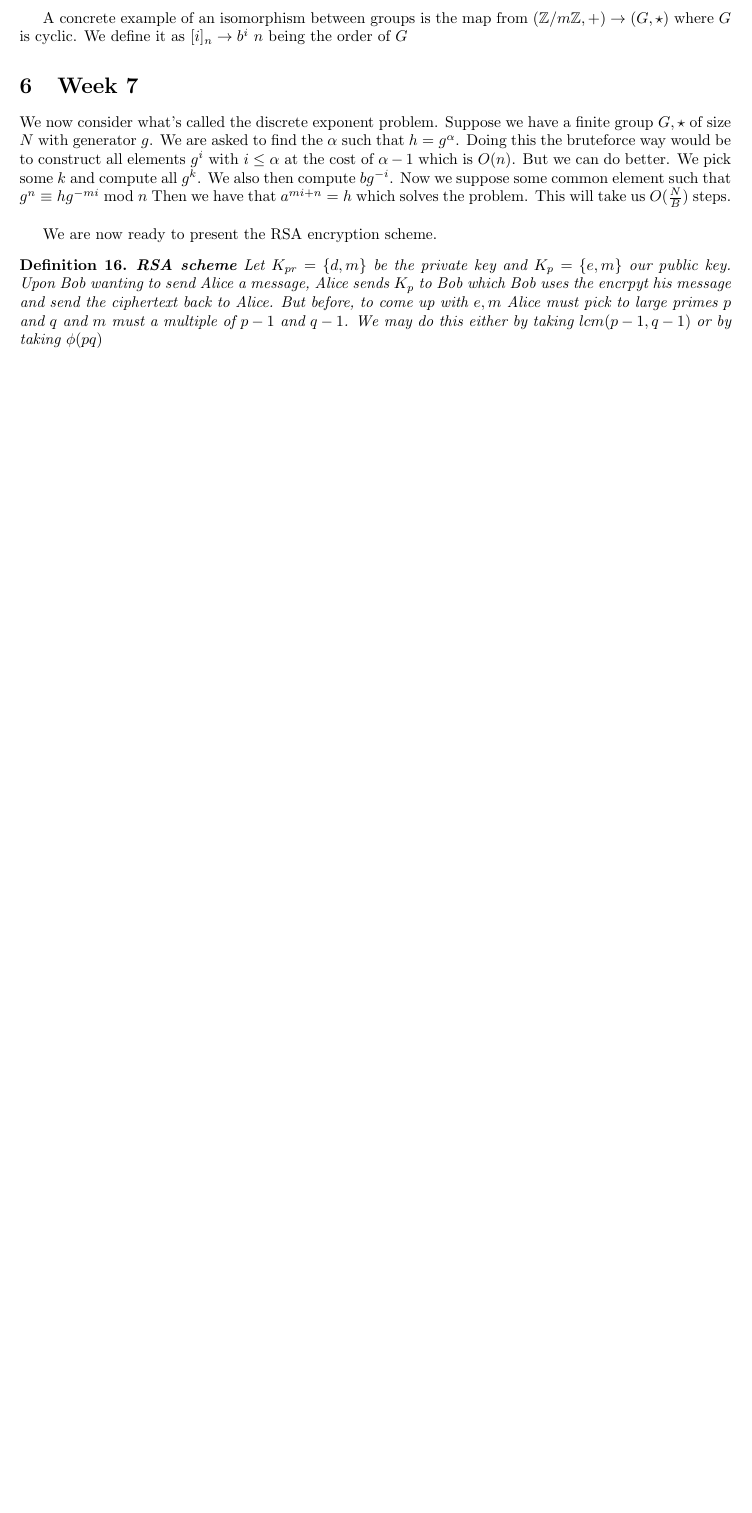
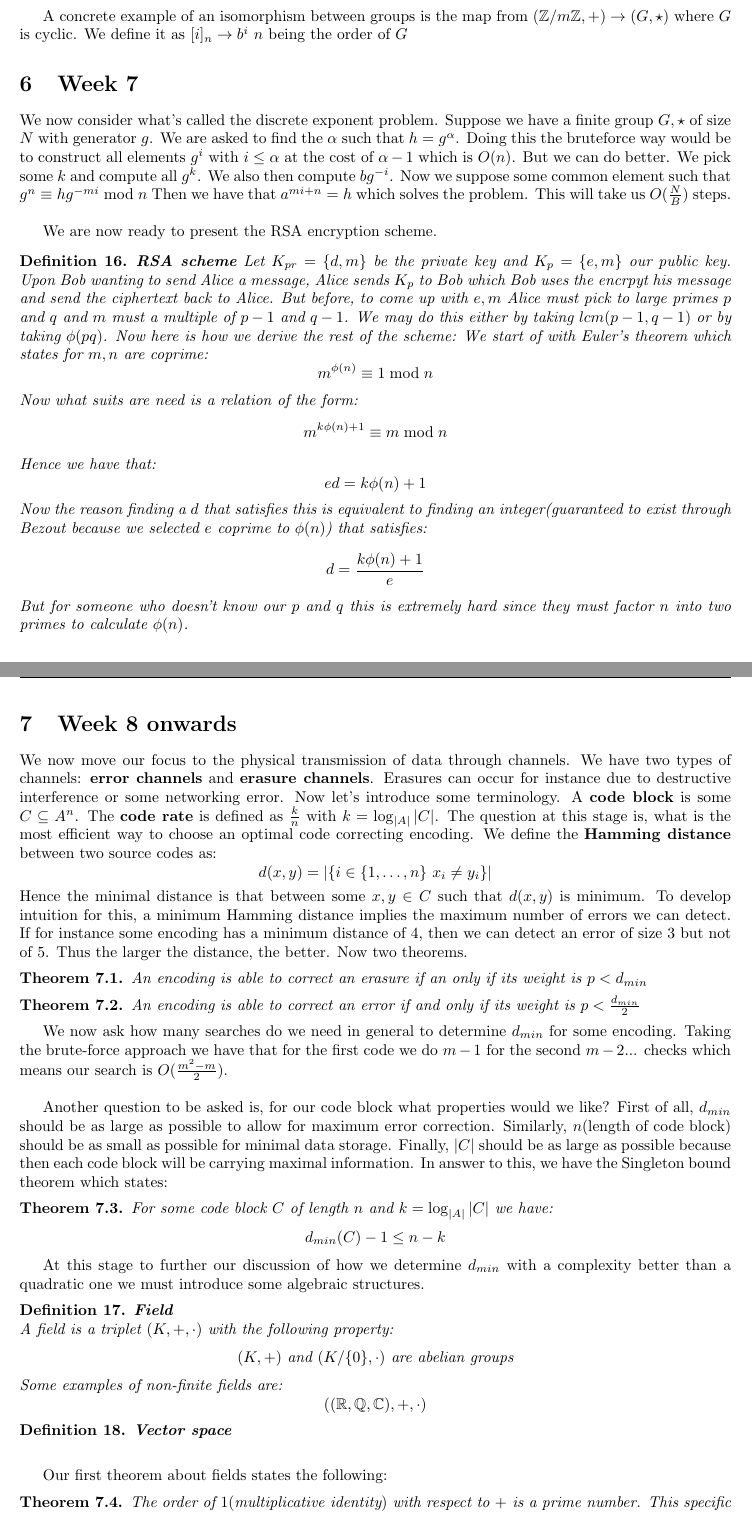
Before and after one commit to alptheexplorer/epflLectureNotes, a LaTeX document (epflLectureNotes/semesterTwo/AICC 2/AICC2.tex): part of page 12 of 12 before the commit and two parts of pages 11 and 12 of 13 after it, the two joined at a grey line, cut so that both start at the same text, the shorter picture padded with empty space. Compiled offline with pdfLaTeX.

Commit message:
Updates from Overleaf

```diff
--- a/epflLectureNotes/semesterTwo/AICC 2/AICC2.tex
+++ b/epflLectureNotes/semesterTwo/AICC 2/AICC2.tex
@@ -569,10 +568,60 @@ We now consider what's called the discrete exponent problem. Suppose we have a f
 
 We are now ready to present the RSA encryption scheme.
 \begin{definition}\textbf{RSA scheme}
-Let $K_{pr} = \{d,m\}$ be the private key and $K_{p} = \{e,m\}$ our public key. Upon Bob wanting to send Alice a message, Alice sends $K_{p}$ to Bob which Bob uses the encrpyt his message and send the ciphertext back to Alice. But before, to come up with $e,m$ Alice must pick to large primes $p$ and $q$ and $m$ must a multiple of $p-1$ and $q-1$. We may do this either by taking $lcm(p-1,q-1)$ or by taking $\phi(pq)$
+Let $K_{pr} = \{d,m\}$ be the private key and $K_{p} = \{e,m\}$ our public key. Upon Bob wanting to send Alice a message, Alice sends $K_{p}$ to Bob which Bob uses the encrpyt his message and send the ciphertext back to Alice. But before, to come up with $e,m$ Alice must pick to large primes $p$ and $q$ and $m$ must a multiple of $p-1$ and $q-1$. We may do this either by taking $lcm(p-1,q-1)$ or by taking $\phi(pq)$. Now here is how we derive the rest of the scheme:
+We start of with Euler's theorem which states for $m,n$ are coprime:
+$$m^{\phi(n)} \equiv 1 \bmod{n}$$
+Now what suits are need is a relation of the form:
+$$m^{k\phi(n) + 1} \equiv m \bmod{n}$$
+Hence we have that:
+$$ed = k\phi(n)+1$$
+Now the reason finding a $d$ that satisfies this is equivalent to finding an integer(guaranteed to exist through Bezout because we selected $e$ coprime to $\phi(n)$) that satisfies:
+$$d = \frac{k\phi(n)+1}{e}$$
+But for someone who doesn't know our $p$ and $q$ this is extremely hard since they must factor $n$ into two primes to calculate $\phi(n)$.
 \end{definition}
 
 
+\section{Week 8 onwards}
+We now move our focus to the physical transmission of data through channels. We have two types of channels: \textbf{error channels} and \textbf{erasure channels}. Erasures can occur for instance due to destructive interference or some networking error. Now let's introduce some terminology. A \textbf{code block} is some $C \subseteq A^{n}$. The \textbf{code rate} is defined as $\frac{k}{n}$ with $k = \log_{|A|}{|C|}$. The question at this stage is, what is the most efficient way to choose an optimal code correcting encoding. We define the \textbf{Hamming distance} between two source codes as:
+$$d(x,y) = |\{i \in \{1,\ldots,n\} \ x_{i} \not = y_{i} \}|$$
+Hence the minimal distance is that between some $x,y \in C$ such that $d(x,y)$ is minimum. To develop intuition for this, a minimum Hamming distance implies the maximum number of errors we can detect. If for instance some encoding has a minimum distance of $4$, then we can detect an error of size 3 but not of 5. Thus the larger the distance, the better. Now two theorems.
 
+\begin{theorem}
+An encoding is able to correct an erasure if an only if its weight is $p < d_{min}$
+\end{theorem}
 
+\begin{theorem}
+An encoding is able to correct an error if and only if its weight is $p < \frac{d_{min}}{2}$
+\end{theorem}
 
+We now ask how many searches do we need in general to determine $d_{min}$ for some encoding. Taking the brute-force approach we have that for the first code we do $m-1$ for the second $m-2$... checks which means our search is $O(\frac{m^{2}-m}{2})$.
+\\
+
+Another question to be asked is, for our code block what properties would we like? First of all, $d_{min}$ should be as large as possible to allow for maximum error correction. Similarly, $n(\text{length of code block})$ should be as small as possible for minimal data storage. Finally, $|C|$ should be as large as possible because then each code block will be carrying maximal information. In answer to this, we have the Singleton bound theorem which states:
+
+\begin{theorem}
+For some code block $C$ of length $n$ and $k = \log_{|A|}{|C|}$ we have:
+$$d_{min}(C) - 1 \leq n- k$$
+\end{theorem}
+\\
+
+At this stage to further our discussion of how we determine $d_{min}$ with a complexity better than a quadratic one we must introduce some algebraic structures.
+
+\begin{definition} \textbf{Field}
+\\
+A field is a triplet $(K, + , \cdot)$ with the following property:
+$$ (K, +) \ \text{and} \ (K/\{0\}, \cdot) \ \text{are abelian groups}$$
+Some examples of non-finite fields are:
+$$((\mathbb{R}, \mathbb{Q}, \mathbb{C}), +, \cdot)$$
+\end{definition}
+
+\begin{definition} \textbf{Vector space}
+\\
+
+\end{definition}
+
+Our first theorem about fields states the following:
+
+\begin{theorem}
+The order of $1(\text{multiplicative identity})$ with respect to $+$ is a prime number. This specific order is known as the characteristic of a field.
+\end{theorem}
@@ -578,0 +642 @@ Let $K_{pr} = \{d,m\}$ be the private key and $K_{p} = \{e,m\}$ our public key.
+    \item All finite fields of the same cardinality are isomorphic.
```
Also changed, not shown: epflLectureNotes/semesterTwo/AICC 2/AICC2.pdf, epflLectureNotes/semesterTwo/AICC 2/AICC2.tex (43 more changed lines).
